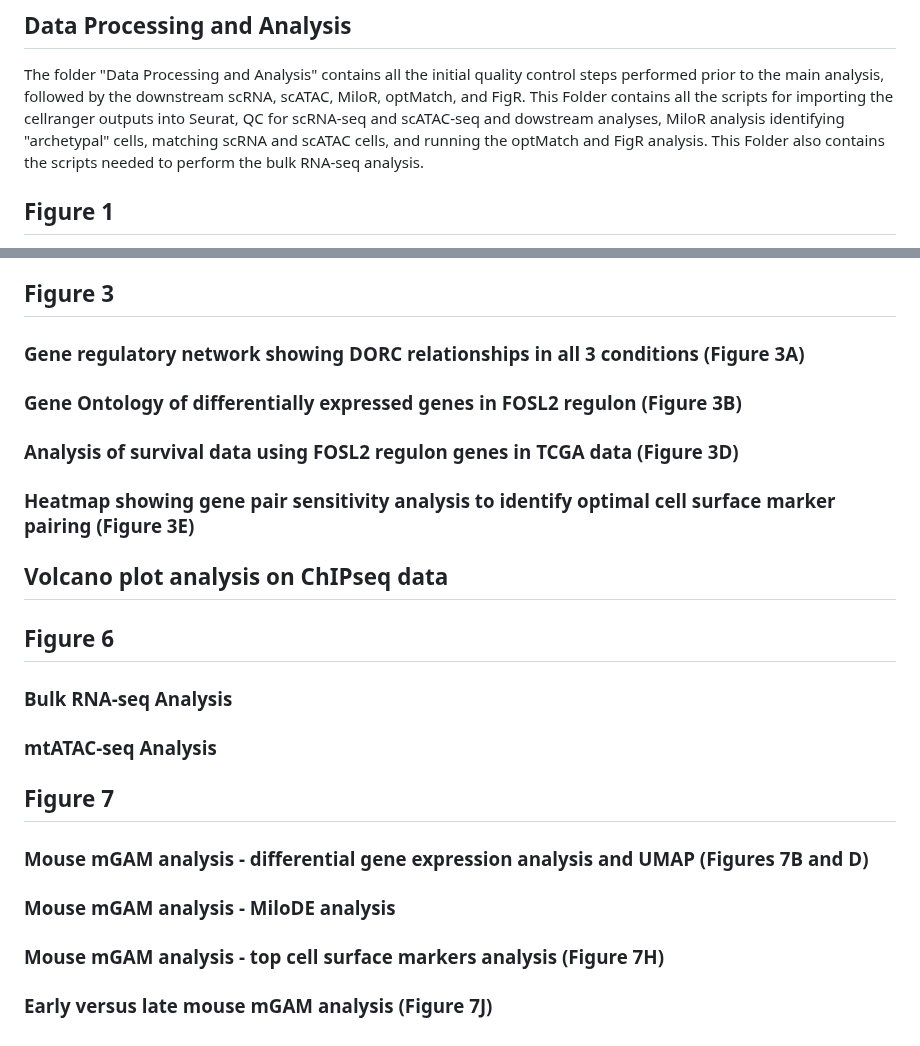
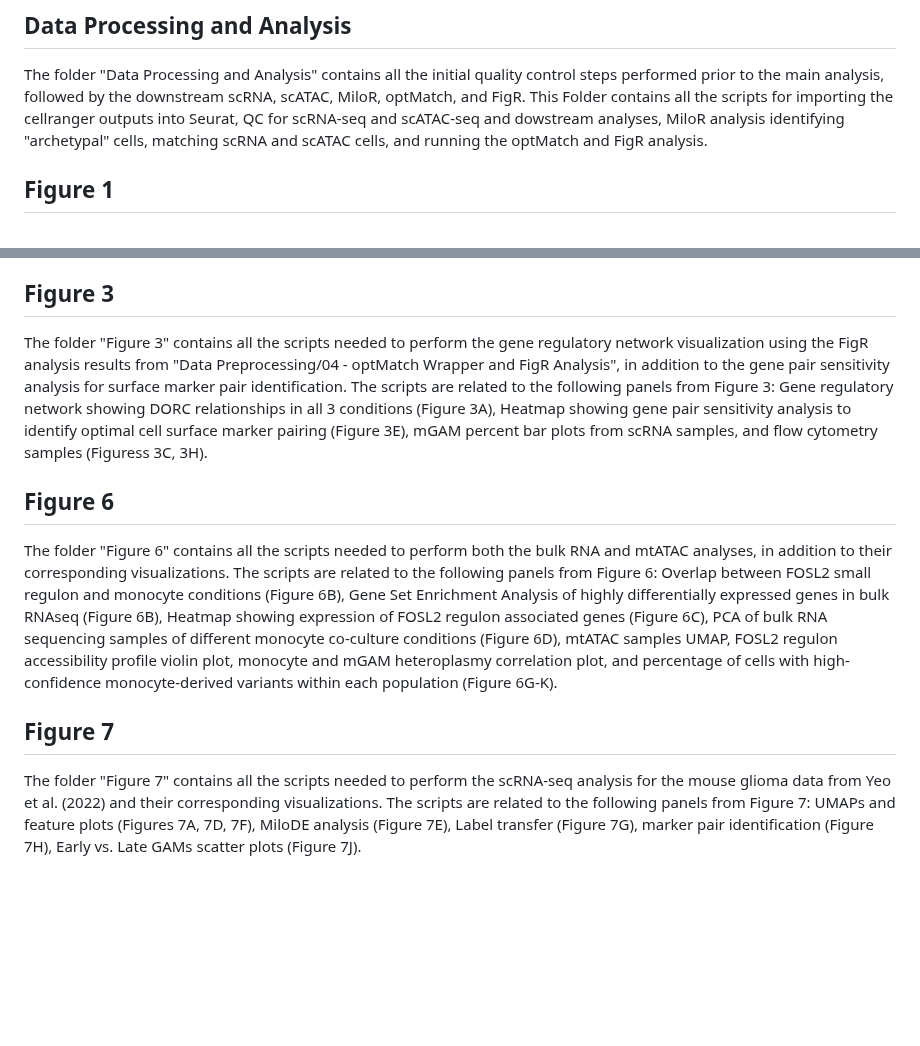
Before and after one commit to tabarlab/Glioma-mGAM, a Markdown page: README.md, 2 parts joined by grey strips. Rendered like a GitHub page; blank space fills up the shorter version.

```diff
--- a/README.md
+++ b/README.md
@@ -4,7 +4,6 @@ This GitHub repository includes all scripts used to perform the analyses in the
 
 ## Data Processing and Analysis
 The folder "Data Processing and Analysis" contains all the initial quality control steps performed prior to the main analysis, followed by the downstream scRNA, scATAC, MiloR, optMatch, and FigR. This Folder contains all the scripts for importing the cellranger outputs into Seurat, QC for scRNA-seq and scATAC-seq and dowstream analyses, MiloR analysis identifying "archetypal" cells, matching scRNA and scATAC cells, and running the optMatch and FigR analysis.
-This Folder also contains the scripts needed to perform the bulk RNA-seq analysis.
 
 ## Figure 1
 The folder "Figure 1" contains all the scripts needed to reproduce the different panels from Figure 1: UMAP of single cell RNA and ATAC cells (Figure 1B), Dot plot to show cell type marker expression levels (Figure 1C), Differential gene expression analysis across wildtype, mutant and normal brain samples (Related to Figure 1E), Gene expression clustering and heatmap showing genes between wildtype, mutant and normal brain myeloid populations (Figure 1F), and gene expression correlation between wildtype, mutant and normal brain samples (Figure 1G).
@@ -13,29 +12,10 @@ The folder "Figure 1" contains all the scripts needed to reproduce the different
 The folder "Figure 2" contains all the scripts needed to perform the MiloR and FigR visualizations using the FigR analysis results from "Data Preprocessing/04 - optMatch Wrapper and FigR Analysis". The scripts are related to the following panels from Figure 2: Consensus clustering of proprietary and public datasets (Figure 2A), Alluvial plot showing cell type calling between different public reference sets (Figure 2B), Alluvial plot showing Cell type calling for cells originating from wildtype, mutant and normal brain samples using GBMap reference (Figure 2C), Consensus clustering of proprietary GAMs/myeloid cells with public datasets (Figure 2E), Differential abundance testing using MiloR on consensus dataset (Figure 2F), Optmatch and FigR on differentially abundant populations (Figure 2G), FigR plot showing DORC enrichment between different conditions (Figure 2H).
 
 ## Figure 3
-
-### Gene regulatory network showing DORC relationships in all 3 conditions (Figure 3A)
-
-### Gene Ontology of differentially expressed genes in FOSL2 regulon (Figure 3B)
-
-### Analysis of survival data using FOSL2 regulon genes in TCGA data (Figure 3D)
-
-### Heatmap showing gene pair sensitivity analysis to identify optimal cell surface marker pairing (Figure 3E)
-
-## Volcano plot analysis on ChIPseq data
+The folder "Figure 3" contains all the scripts needed to perform the gene regulatory network visualization using the FigR analysis results from "Data Preprocessing/04 - optMatch Wrapper and FigR Analysis", in addition to the gene pair sensitivity analysis for surface marker pair identification. The scripts are related to the following panels from Figure 3: Gene regulatory network showing DORC relationships in all 3 conditions (Figure 3A), Heatmap showing gene pair sensitivity analysis to identify optimal cell surface marker pairing (Figure 3E), mGAM percent bar plots from scRNA samples, and flow cytometry samples (Figuress 3C, 3H).
 
 ## Figure 6
-
-### Bulk RNA-seq Analysis
-
-### mtATAC-seq Analysis
+The folder "Figure 6" contains all the scripts needed to perform both the bulk RNA and mtATAC analyses, in addition to their corresponding visualizations. The scripts are related to the following panels from Figure 6: Overlap between FOSL2 small regulon and monocyte conditions (Figure 6B), Gene Set Enrichment Analysis of highly differentially expressed genes in bulk RNAseq (Figure 6B), Heatmap showing expression of FOSL2 regulon associated genes (Figure 6C), PCA of bulk RNA sequencing samples of different monocyte co-culture conditions (Figure 6D), mtATAC samples UMAP, FOSL2 regulon accessibility profile violin plot, monocyte and mGAM heteroplasmy correlation plot, and percentage of cells with high-confidence monocyte-derived variants within each population (Figure 6G-K).
 
 ## Figure 7
-
-### Mouse mGAM analysis - differential gene expression analysis and UMAP (Figures 7B and D)
-
-### Mouse mGAM analysis - MiloDE analysis
-
-### Mouse mGAM analysis - top cell surface markers analysis (Figure 7H)
-
-### Early versus late mouse mGAM analysis (Figure 7J)
+The folder "Figure 7" contains all the scripts needed to perform the scRNA-seq analysis for the mouse glioma data from Yeo et al. (2022) and their corresponding visualizations. The scripts are related to the following panels from Figure 7: UMAPs and feature plots (Figures 7A, 7D, 7F), MiloDE analysis (Figure 7E), Label transfer (Figure 7G), marker pair identification (Figure 7H), Early vs. Late GAMs scatter plots (Figure 7J).
```
